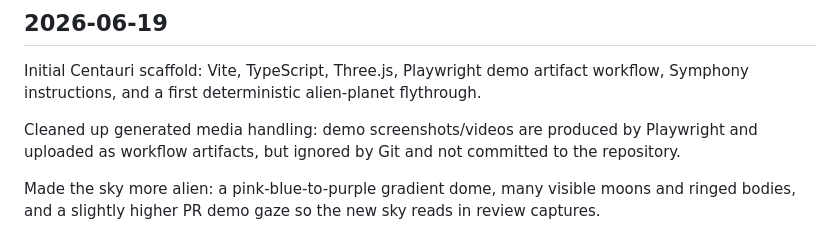
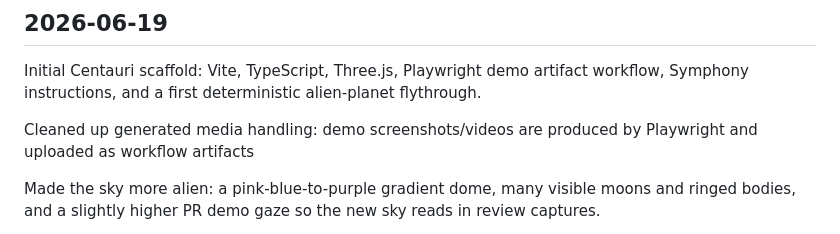
Before and after one commit to robflynnyh/Centauri-Game, a Markdown page: GAME_DIARY.md, the part around the change. GitHub-like rendering.

```diff
--- a/GAME_DIARY.md
+++ b/GAME_DIARY.md
@@ -4,7 +4,7 @@
 
 Initial Centauri scaffold: Vite, TypeScript, Three.js, Playwright demo artifact workflow, Symphony instructions, and a first deterministic alien-planet flythrough.
 
-Cleaned up generated media handling: demo screenshots/videos are produced by Playwright and uploaded as workflow artifacts, but ignored by Git and not committed to the repository.
+Cleaned up generated media handling: demo screenshots/videos are produced by Playwright and uploaded as workflow artifacts
 
 Made the sky more alien: a pink-blue-to-purple gradient dome, many visible moons and ringed bodies, and a slightly higher PR demo gaze so the new sky reads in review captures.
 
```
